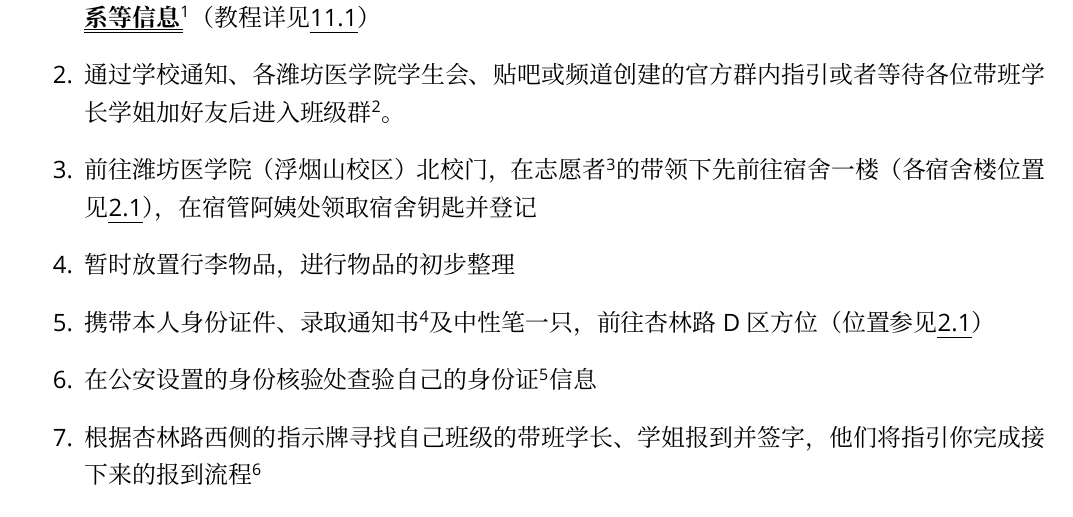
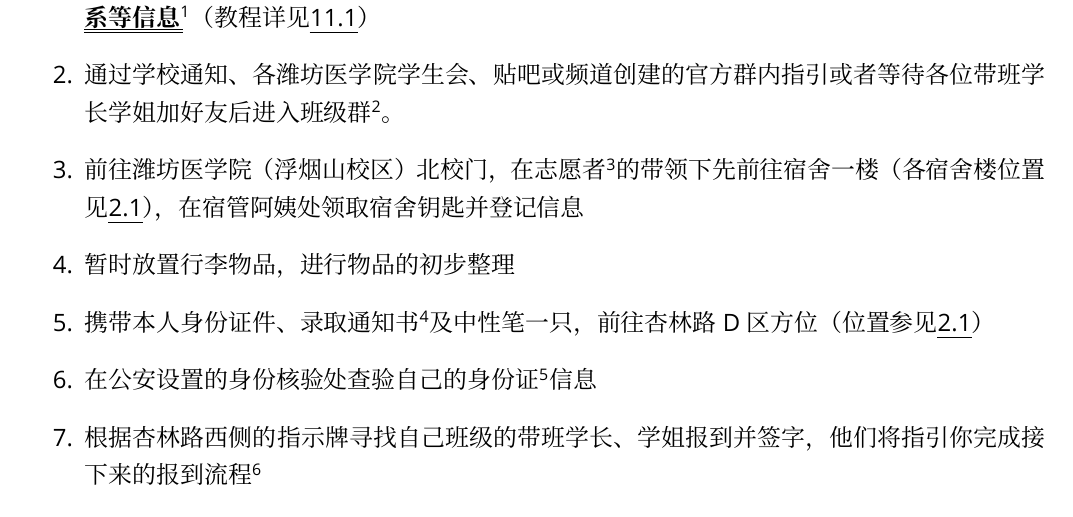
Before and after one commit to Mikachu2333/sdsmu_welcome_tex, a LaTeX document (main.tex, which reads school_register.tex): part of page 14 of 42, cut so that both start at the same text. Compiled offline with XeLaTeX; a missing font is replaced by an installed copy or a similar font.

Commit message:
reupdate some

```diff
--- a/school_register.tex
+++ b/school_register.tex
@@ -42,7 +42,7 @@
             \footnotetext{公众号查询入口开放日期约为8月20日前后，每年不一。}
       \item 通过学校通知、各潍坊医学院学生会、贴吧或频道创建的官方群内指引或者等待各位带班学长学姐加好友后进入班级群\footnotemark。
             \footnotetext{若未能寻找到自己的班级，也可在报到时通过带班学长学姐加入班级官群。}
-      \item 前往潍坊医学院（浮烟山校区）北校门，在志愿者\footnotemark 的带领下先前往宿舍一楼（各宿舍楼位置见\uline{\ref{map_a}}），在宿管阿姨处领取宿舍钥匙并登记
+      \item 前往潍坊医学院（浮烟山校区）北校门，在志愿者\footnotemark 的带领下先前往宿舍一楼（各宿舍楼位置见\uline{\ref{map_a}}），在宿管阿姨处领取宿舍钥匙并登记信息
             \footnotetext{注意，\textbf{男女宿舍不互通}，请尽量找相同性别的志愿者帮忙。}
       \item 暂时放置行李物品，进行物品的初步整理
       \item 携带本人身份证件、录取通知书\footnotemark 及中性笔一只，前往杏林路D区方位（位置参见\uline{\ref{map_a}}）
```
